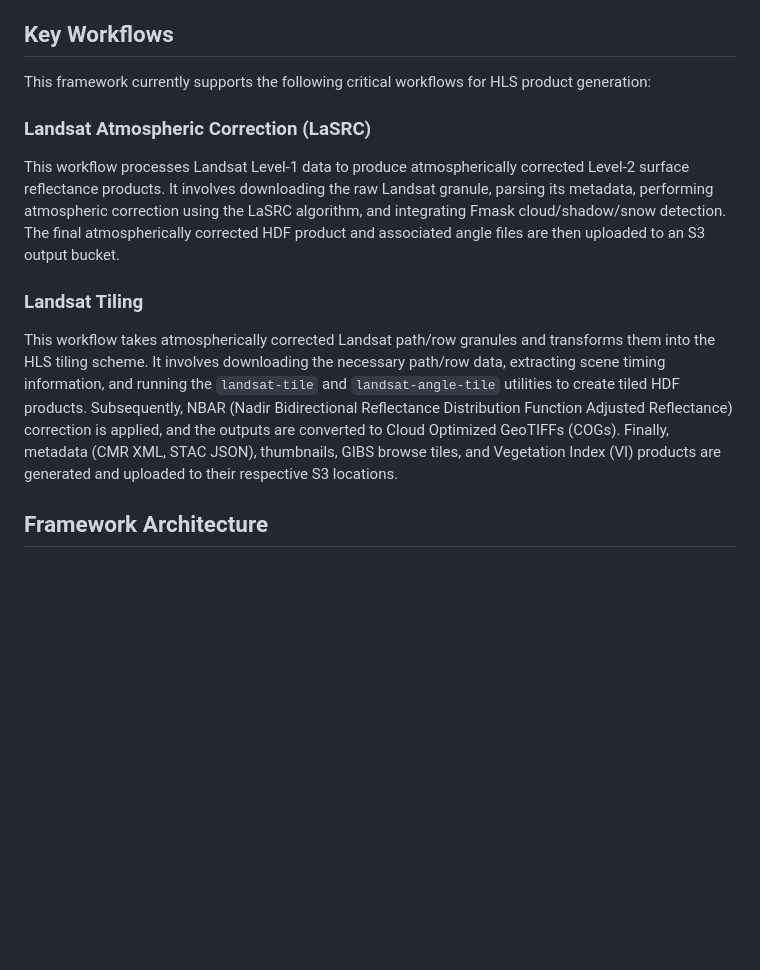
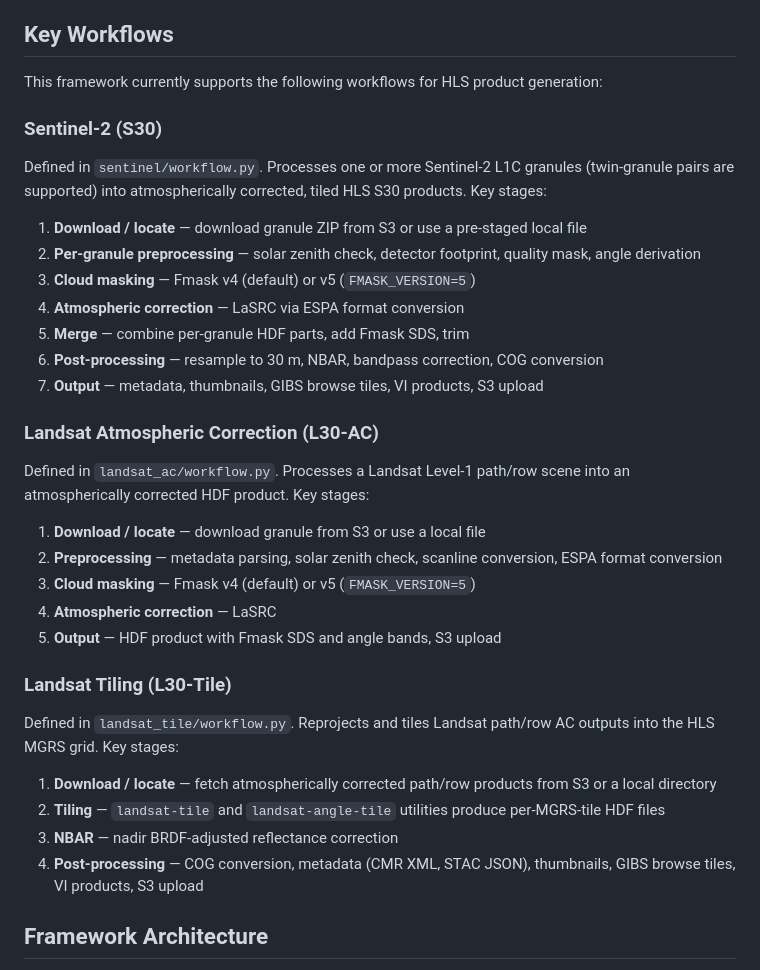
Before and after one commit to NASA-IMPACT/hls-science-container, a Markdown page: src/hls-nextgen-orchestration/README.md, the part around one of its changes. Drawn GitHub-style; blank space fills up the shorter version.

Commit message:
docs: update README

```diff
--- a/src/hls-nextgen-orchestration/README.md
+++ b/src/hls-nextgen-orchestration/README.md
@@ -7,23 +7,41 @@ sophisticated processing workflows for atmospheric correction and other HLS prod
 
 ## Key Workflows
 
-This framework currently supports the following critical workflows for HLS product generation:
+This framework currently supports the following workflows for HLS product generation:
 
-### Landsat Atmospheric Correction (LaSRC)
+### Sentinel-2 (S30)
 
-This workflow processes Landsat Level-1 data to produce atmospherically corrected Level-2 surface reflectance products.
-It involves downloading the raw Landsat granule, parsing its metadata, performing atmospheric correction using the LaSRC
-algorithm, and integrating Fmask cloud/shadow/snow detection. The final atmospherically corrected HDF product and
-associated angle files are then uploaded to an S3 output bucket.
+Defined in `sentinel/workflow.py`. Processes one or more Sentinel-2 L1C granules (twin-granule pairs are supported)
+into atmospherically corrected, tiled HLS S30 products. Key stages:
 
-### Landsat Tiling
+1. **Download / locate** — download granule ZIP from S3 or use a pre-staged local file
+2. **Per-granule preprocessing** — solar zenith check, detector footprint, quality mask, angle derivation
+3. **Cloud masking** — Fmask v4 (default) or v5 (`FMASK_VERSION=5`)
+4. **Atmospheric correction** — LaSRC via ESPA format conversion
+5. **Merge** — combine per-granule HDF parts, add Fmask SDS, trim
+6. **Post-processing** — resample to 30 m, NBAR, bandpass correction, COG conversion
+7. **Output** — metadata, thumbnails, GIBS browse tiles, VI products, S3 upload
 
-This workflow takes atmospherically corrected Landsat path/row granules and transforms them into the HLS tiling scheme.
-It involves downloading the necessary path/row data, extracting scene timing information, and running the `landsat-tile`
-and `landsat-angle-tile` utilities to create tiled HDF products. Subsequently, NBAR (Nadir Bidirectional Reflectance
-Distribution Function Adjusted Reflectance) correction is applied, and the outputs are converted to Cloud Optimized
-GeoTIFFs (COGs). Finally, metadata (CMR XML, STAC JSON), thumbnails, GIBS browse tiles, and Vegetation Index (VI)
-products are generated and uploaded to their respective S3 locations.
+### Landsat Atmospheric Correction (L30-AC)
+
+Defined in `landsat_ac/workflow.py`. Processes a Landsat Level-1 path/row scene into an atmospherically
+corrected HDF product. Key stages:
+
+1. **Download / locate** — download granule from S3 or use a local file
+2. **Preprocessing** — metadata parsing, solar zenith check, scanline conversion, ESPA format conversion
+3. **Cloud masking** — Fmask v4 (default) or v5 (`FMASK_VERSION=5`)
+4. **Atmospheric correction** — LaSRC
+5. **Output** — HDF product with Fmask SDS and angle bands, S3 upload
+
+### Landsat Tiling (L30-Tile)
+
+Defined in `landsat_tile/workflow.py`. Reprojects and tiles Landsat path/row AC outputs into the HLS MGRS
+grid. Key stages:
+
+1. **Download / locate** — fetch atmospherically corrected path/row products from S3 or a local directory
+2. **Tiling** — `landsat-tile` and `landsat-angle-tile` utilities produce per-MGRS-tile HDF files
+3. **NBAR** — nadir BRDF-adjusted reflectance correction
+4. **Post-processing** — COG conversion, metadata (CMR XML, STAC JSON), thumbnails, GIBS browse tiles, VI products, S3 upload
 
 ## Framework Architecture
 
```
Also changed, not shown: other parts of src/hls-nextgen-orchestration/README.md (+41 -0 lines).
